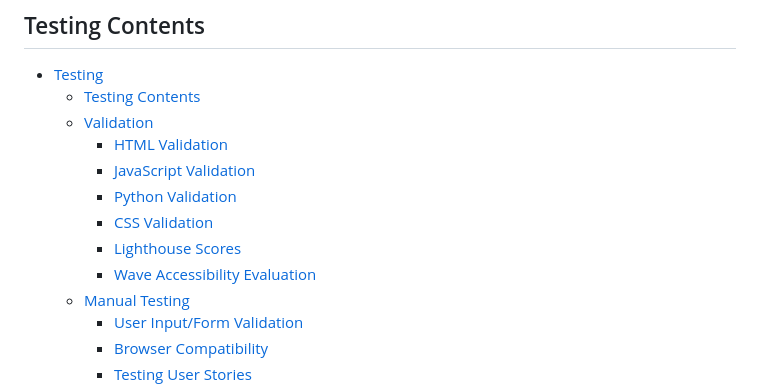
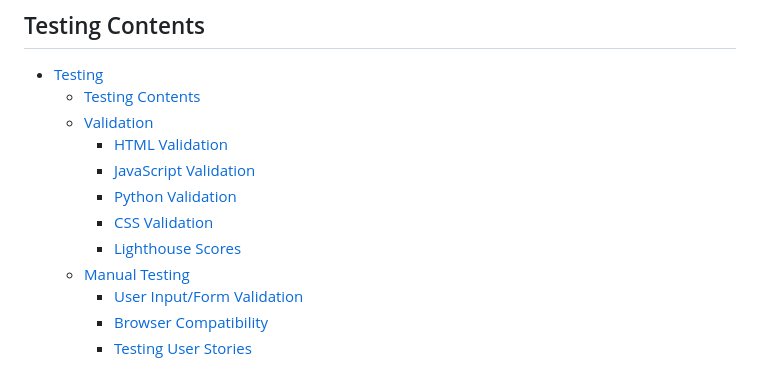
Before and after one commit to equaynor/CoinPilot, a Markdown page: TESTING.md, the part around the change. GitHub-like rendering.

```diff
--- a/TESTING.md
+++ b/TESTING.md
@@ -14,7 +14,6 @@ Return back to the [README.md](README.md) file.
     - [Python Validation](#python-validation)
     - [CSS Validation](#css-validation)
     - [Lighthouse Scores](#lighthouse-scores)
-    - [Wave Accessibility Evaluation](#wave-accessibility-evaluation)
   - [Manual Testing](#manual-testing)
     - [User Input/Form Validation](#user-inputform-validation)
     - [Browser Compatibility](#browser-compatibility)
```
